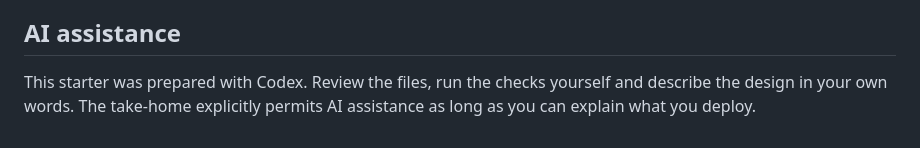
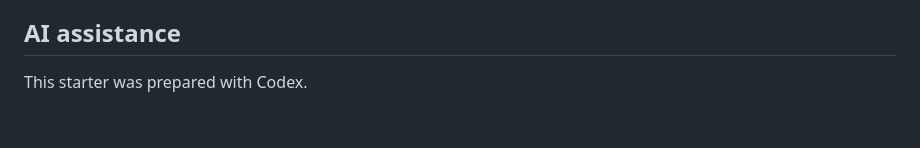
Before and after one commit to athenabao/mangoapps-devops, a Markdown page: README.md, the part around the change. GitHub-like rendering.

Commit message:
Update ReadME
Removed instructions about AI assistance and self-review.

```diff
--- a/README.md
+++ b/README.md
@@ -237,6 +237,4 @@ on October 26, 2026 (Pacific time). Recheck account-specific offers before launc
 
 ## AI assistance
 
-This starter was prepared with Codex. Review the files, run the checks yourself
-and describe the design in your own words. The take-home explicitly permits
-AI assistance as long as you can explain what you deploy.
+This starter was prepared with Codex.
```
